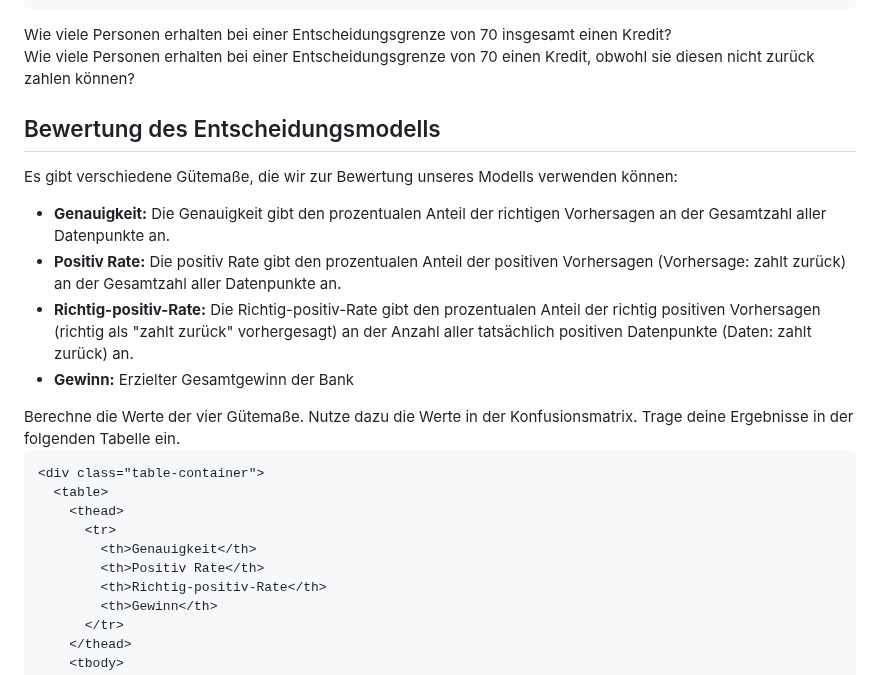
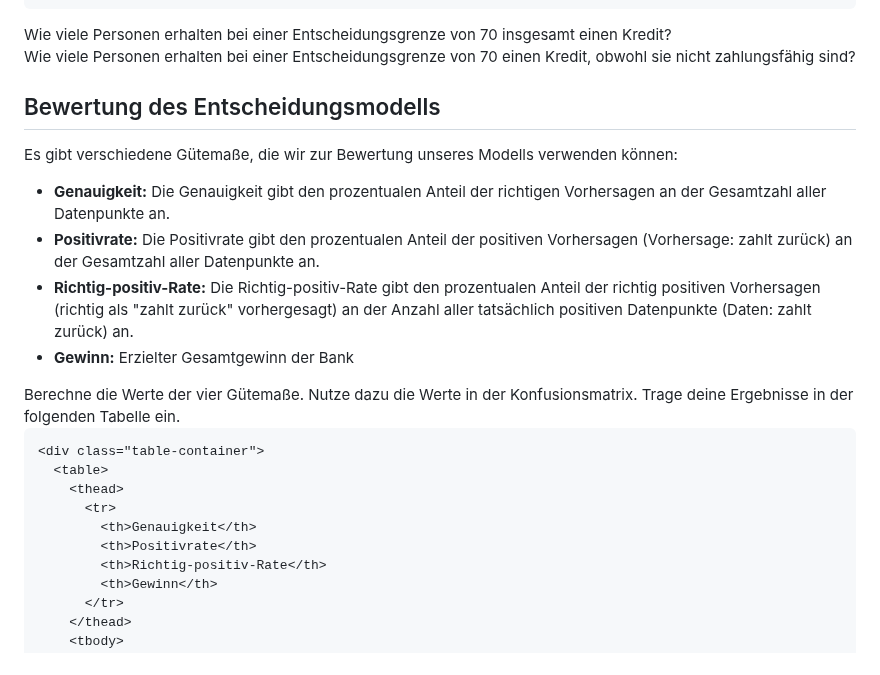
Before and after one commit to thomascamminady/fairness_im_maschinellen_lernen_observableframework, a Markdown page: src/05_feste_entscheidungsgrenze.md, the part around one of its changes. Drawn GitHub-style.

```diff
--- a/src/05_feste_entscheidungsgrenze.md
+++ b/src/05_feste_entscheidungsgrenze.md
@@ -130,7 +131,7 @@ Wie viele Personen erhalten bei einer Entscheidungsgrenze von 70 insgesamt einen
 </div>
 
 <div class="tip" label="Aufgabe 2">
-Wie viele Personen erhalten bei einer Entscheidungsgrenze von 70 einen Kredit, obwohl sie diesen nicht zurück zahlen können?
+Wie viele Personen erhalten bei einer Entscheidungsgrenze von 70 einen Kredit, obwohl sie nicht zahlungsfähig sind?
 </div>
 
 <div class="answer-container">
@@ -142,7 +143,7 @@ Wie viele Personen erhalten bei einer Entscheidungsgrenze von 70 einen Kredit, o
 Es gibt verschiedene Gütemaße, die wir zur Bewertung unseres Modells verwenden können:
 
 - <b>Genauigkeit:</b> Die Genauigkeit gibt den prozentualen Anteil der richtigen Vorhersagen an der Gesamtzahl aller Datenpunkte an.
-- <b>Positiv Rate:</b> Die positiv Rate gibt den prozentualen Anteil der positiven Vorhersagen (Vorhersage: zahlt zurück) an der Gesamtzahl aller Datenpunkte an.
+- <b>Positivrate:</b> Die Positivrate gibt den prozentualen Anteil der positiven Vorhersagen (Vorhersage: zahlt zurück) an der Gesamtzahl aller Datenpunkte an.
 - <b>Richtig-positiv-Rate:</b> Die Richtig-positiv-Rate gibt den prozentualen Anteil der richtig positiven Vorhersagen (richtig als "zahlt zurück" vorhergesagt) an der Anzahl aller tatsächlich positiven Datenpunkte (Daten: zahlt zurück) an.
 - <b>Gewinn:</b> Erzielter Gesamtgewinn der Bank
 
@@ -158,7 +159,7 @@ Berechne die Werte der vier Gütemaße. Nutze dazu die Werte in der Konfusionsma
     <thead>
       <tr>
         <th>Genauigkeit</th>
-        <th>Positiv Rate</th>
+        <th>Positivrate</th>
         <th>Richtig-positiv-Rate</th>
         <th>Gewinn</th>
       </tr>
```
Also changed, not shown: other parts of src/05_feste_entscheidungsgrenze.md (+1 -0 lines).
